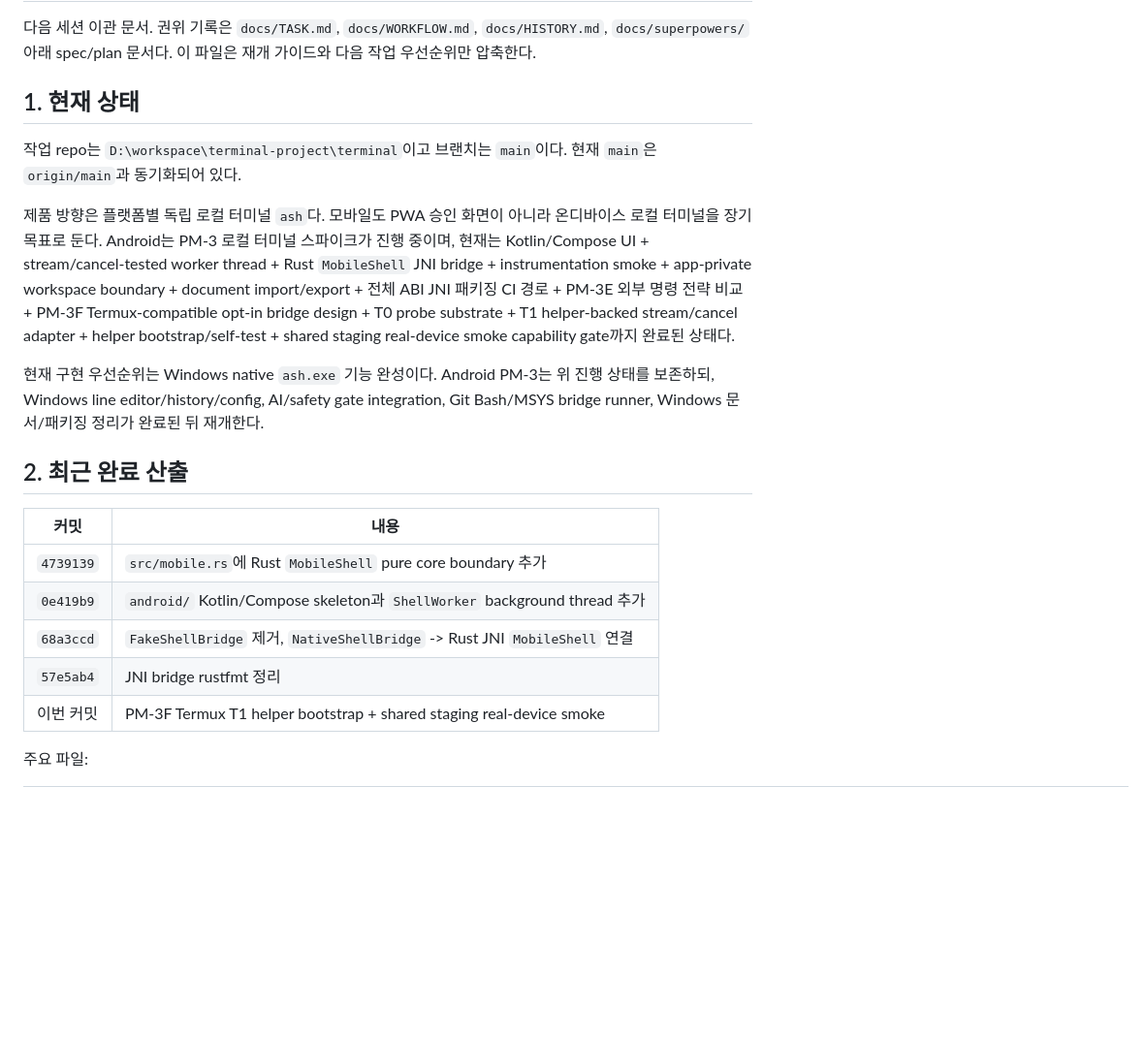
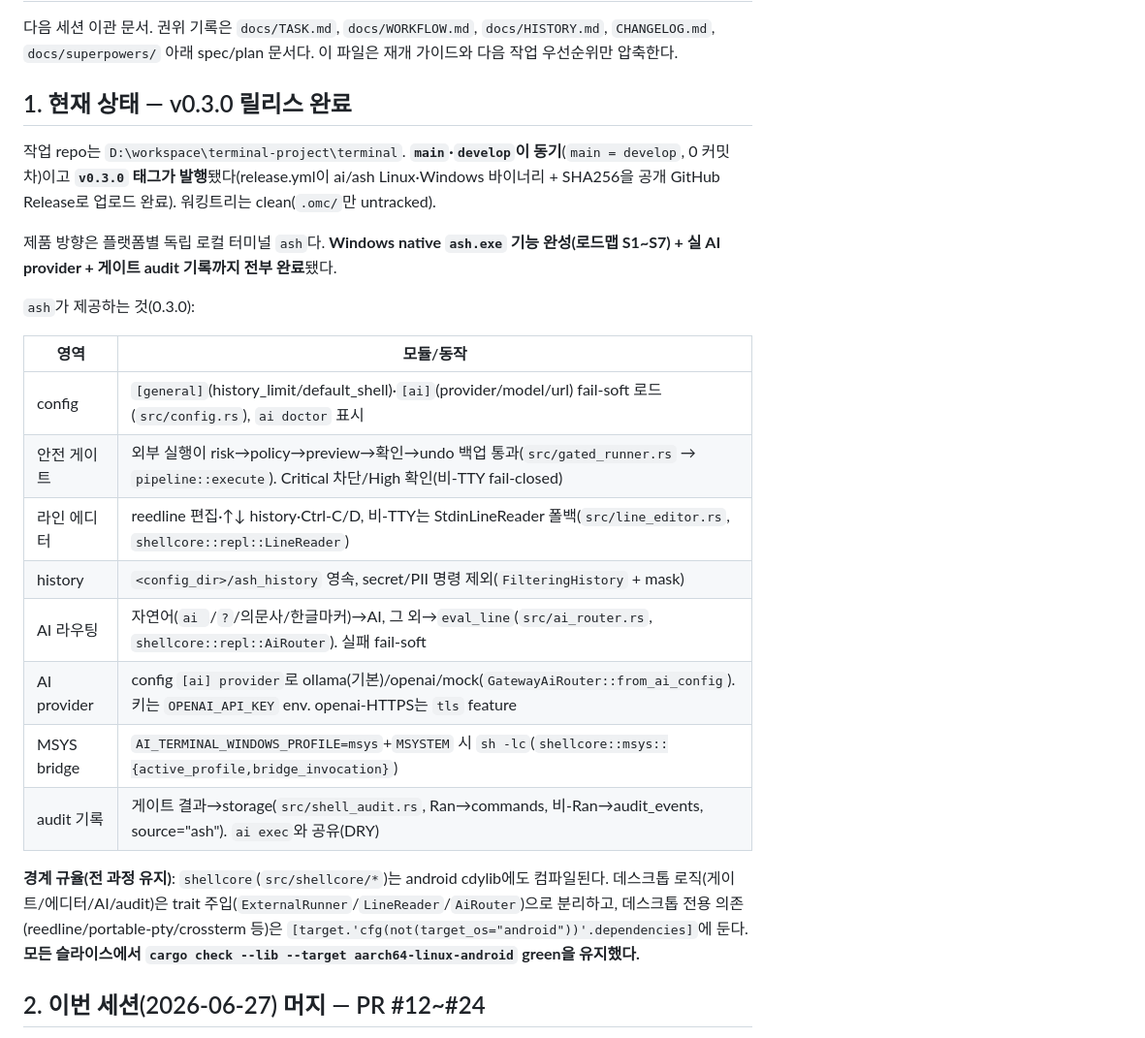
Before and after one commit to ai-cli-terminal/terminal, a Markdown page: docs/HANDOFF.md, the part around one of its changes. Shown at 97% size. Drawn GitHub-style; blank space fills up the shorter version.

```diff
--- a/docs/HANDOFF.md
+++ b/docs/HANDOFF.md
@@ -2,36 +2,28 @@
 
 다음 세션 이관 문서. 권위 기록은 `docs/TASK.md`, `docs/WORKFLOW.md`,
-`docs/HISTORY.md`, `docs/superpowers/` 아래 spec/plan 문서다. 이 파일은
-재개 가이드와 다음 작업 우선순위만 압축한다.
+`docs/HISTORY.md`, `CHANGELOG.md`, `docs/superpowers/` 아래 spec/plan 문서다.
+이 파일은 재개 가이드와 다음 작업 우선순위만 압축한다.
 
-## 1. 현재 상태
+## 1. 현재 상태 — v0.3.0 릴리스 완료
 
-작업 repo는 `D:\workspace\terminal-project\terminal`이고 브랜치는 `main`이다.
-현재 `main`은 `origin/main`과 동기화되어 있다.
+작업 repo는 `D:\workspace\terminal-project\terminal`. **`main`·`develop`이 동기**(`main = develop`, 0 커밋 차)이고 **`v0.3.0` 태그가 발행**됐다(release.yml이 ai/ash Linux·Windows 바이너리 + SHA256을 공개 GitHub Release로 업로드 완료). 워킹트리는 clean(`.omc/`만 untracked).
 
-제품 방향은 플랫폼별 독립 로컬 터미널 `ash`다. 모바일도 PWA 승인 화면이
-아니라 온디바이스 로컬 터미널을 장기 목표로 둔다. Android는 PM-3 로컬
-터미널 스파이크가 진행 중이며, 현재는 Kotlin/Compose UI + stream/cancel-tested worker thread +
-Rust `MobileShell` JNI bridge + instrumentation smoke + app-private workspace boundary +
-document import/export + 전체 ABI JNI 패키징 CI 경로 + PM-3E 외부 명령 전략 비교 +
-PM-3F Termux-compatible opt-in bridge design + T0 probe substrate +
-T1 helper-backed stream/cancel adapter + helper bootstrap/self-test + shared staging real-device smoke capability gate까지
-완료된 상태다.
+제품 방향은 플랫폼별 독립 로컬 터미널 `ash`다. **Windows native `ash.exe` 기능 완성(로드맵 S1~S7) + 실 AI provider + 게이트 audit 기록까지 전부 완료**됐다.
 
-현재 구현 우선순위는 Windows native `ash.exe` 기능 완성이다. Android PM-3는
-위 진행 상태를 보존하되, Windows line editor/history/config, AI/safety gate
-integration, Git Bash/MSYS bridge runner, Windows 문서/패키징 정리가 완료된 뒤
-재개한다.
+`ash`가 제공하는 것(0.3.0):
 
-## 2. 최근 완료 산출
+| 영역 | 모듈/동작 |
+|---|---|
+| config | `[general]`(history_limit/default_shell)·`[ai]`(provider/model/url) fail-soft 로드(`src/config.rs`), `ai doctor` 표시 |
+| 안전 게이트 | 외부 실행이 risk→policy→preview→확인→undo 백업 통과(`src/gated_runner.rs` → `pipeline::execute`). Critical 차단/High 확인(비-TTY fail-closed) |
+| 라인 에디터 | reedline 편집·↑↓ history·Ctrl-C/D, 비-TTY는 StdinLineReader 폴백(`src/line_editor.rs`, `shellcore::repl::LineReader`) |
+| history | `<config_dir>/ash_history` 영속, secret/PII 명령 제외(`FilteringHistory` + mask) |
+| AI 라우팅 | 자연어(`ai `/`?`/의문사/한글마커)→AI, 그 외→`eval_line`(`src/ai_router.rs`, `shellcore::repl::AiRouter`). 실패 fail-soft |
+| AI provider | config `[ai] provider`로 ollama(기본)/openai/mock(`GatewayAiRouter::from_ai_config`). 키는 `OPENAI_API_KEY` env. openai-HTTPS는 `tls` feature |
+| MSYS bridge | `AI_TERMINAL_WINDOWS_PROFILE=msys`+`MSYSTEM` 시 `sh -lc`(`shellcore::msys::{active_profile,bridge_invocation}`) |
+| audit 기록 | 게이트 결과→storage(`src/shell_audit.rs`, Ran→commands, 비-Ran→audit_events, source="ash"). `ai exec`와 공유(DRY) |
 
-| 커밋 | 내용 |
-|---|---|
-| `4739139` | `src/mobile.rs`에 Rust `MobileShell` pure core boundary 추가 |
-| `0e419b9` | `android/` Kotlin/Compose skeleton과 `ShellWorker` background thread 추가 |
-| `68a3ccd` | `FakeShellBridge` 제거, `NativeShellBridge` -> Rust JNI `MobileShell` 연결 |
-| `57e5ab4` | JNI bridge rustfmt 정리 |
-| 이번 커밋 | PM-3F Termux T1 helper bootstrap + shared staging real-device smoke |
+**경계 규율(전 과정 유지)**: `shellcore`(`src/shellcore/*`)는 android cdylib에도 컴파일된다. 데스크톱 로직(게이트/에디터/AI/audit)은 trait 주입(`ExternalRunner`/`LineReader`/`AiRouter`)으로 분리하고, 데스크톱 전용 의존(reedline/portable-pty/crossterm 등)은 `[target.'cfg(not(target_os="android"))'.dependencies]`에 둔다. **모든 슬라이스에서 `cargo check --lib --target aarch64-linux-android` green을 유지했다.**
 
-주요 파일:
+## 2. 이번 세션(2026-06-27) 머지 — PR #12~#24
 
```
Also changed, not shown: other parts of docs/HANDOFF.md (+24 -151 lines).
